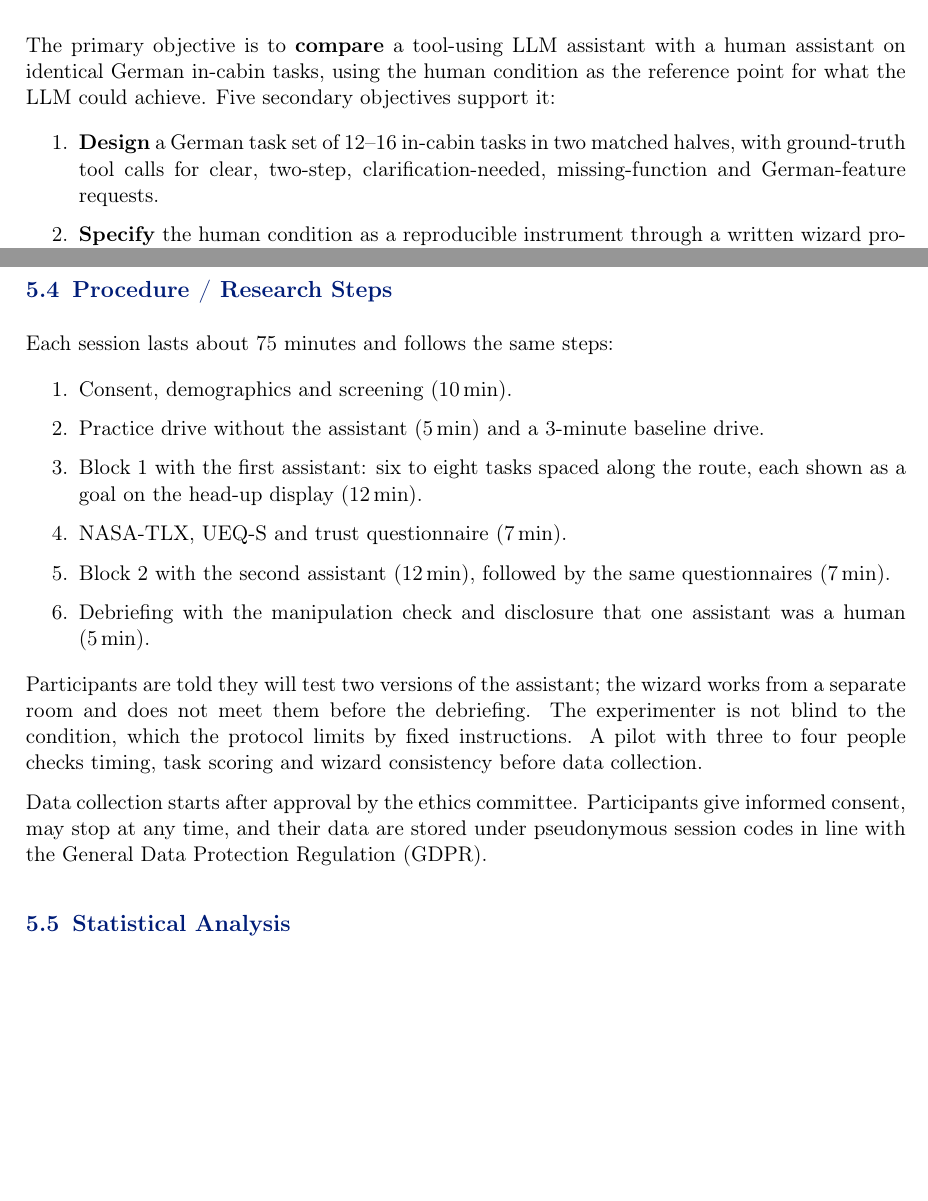
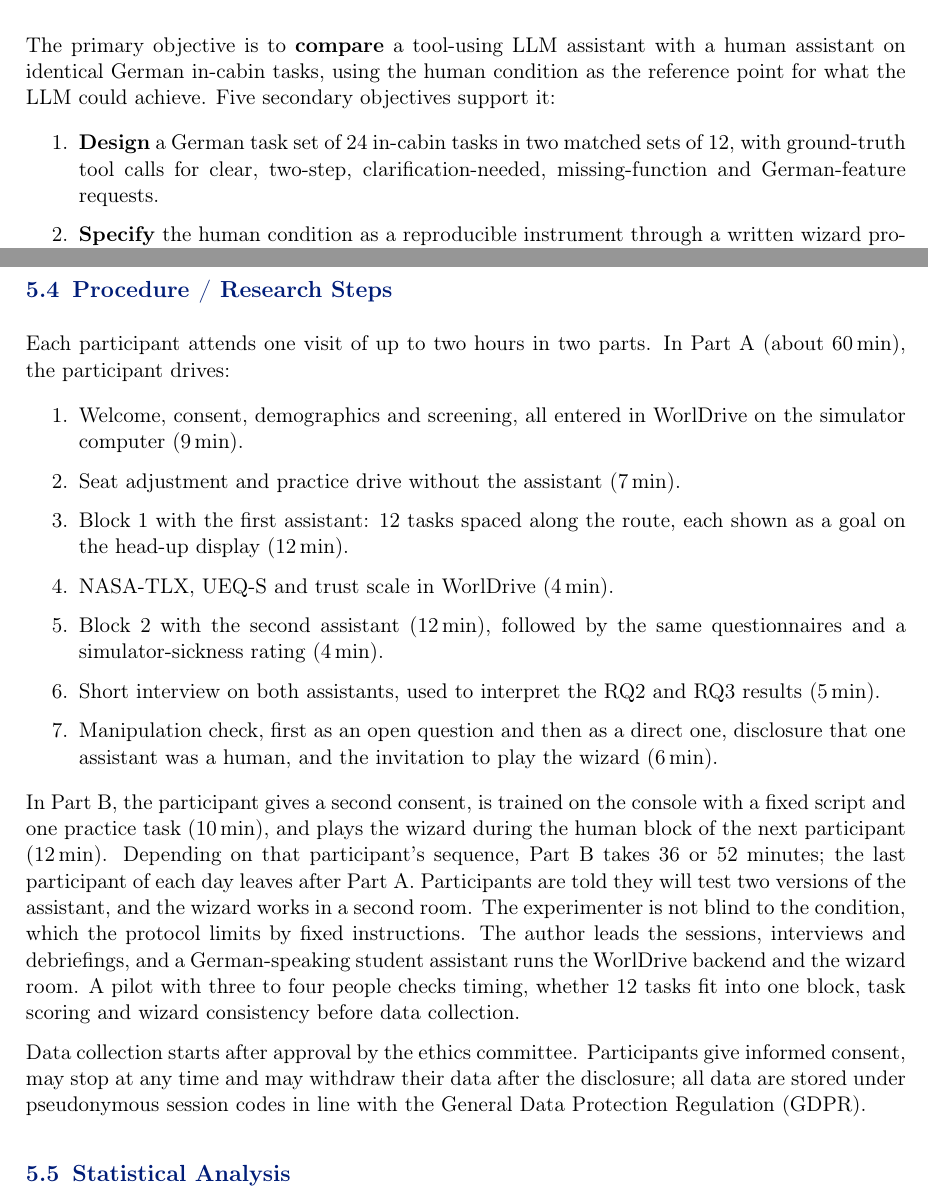
Before and after one commit to mcrumdw/thesis_expose_template, a LaTeX document (expose.tex): two parts of pages 4 and 9 of 13, joined at a grey line, cut so that both start at the same text, the shorter picture padded with empty space. Compiled offline with pdfLaTeX.

Commit message:
C-007: 3, 5.2-5.4 - session procedure: 24 tasks, no baseline drive, Parts A and B
Decided 24 Oct 2026 by Makram: 12 tasks per block until the pilot
review; consent and forms in WorlDrive at the start; pre-task windows
instead of a baseline drive; Part A about 60 min, Part B (wizard role)
36 or 52 min. Rewrites 5.4; updates objective 1, the task-set sentence
in 5.2 and the speed row of Table 4; adds data withdrawal after the
disclosure.

Co-Authored-By: Claude Opus 5.5 <noreply@anthropic.com>
Claude-Session: https://claude.ai/code/session_01RuxqXYxo22StXY23m5H6Nj

```diff
--- a/expose.tex
+++ b/expose.tex
@@ -273,7 +273,7 @@ The primary objective is to \textbf{compare} a tool-using LLM assistant with a h
 Five secondary objectives support it:
 
 \begin{enumerate}
-    \item \textbf{Design} a German task set of 12--16 in-cabin tasks in two matched halves, with ground-truth tool calls for clear, two-step, clarification-needed, missing-function and German-feature requests.
+    \item \textbf{Design} a German task set of 24 in-cabin tasks in two matched sets of 12, with ground-truth tool calls for clear, two-step, clarification-needed, missing-function and German-feature requests.
     \item \textbf{Specify} the human condition as a reproducible instrument through a written wizard protocol, wizard training and a pilot.
     \item \textbf{Conduct} a within-subject driving-simulator study with 36 German-speaking drivers.
     \item \textbf{Analyse} task success, dialogue efficiency, driving behaviour and questionnaire data, and classify every LLM failure on a task the human completed.
@@ -473,23 +473,28 @@ WorlDrive provides the items in English; the German wording is translated and re
 
 \subsection{Procedure / Research Steps}
 
-Each session lasts about 75 minutes and follows the same steps:
+Each participant attends one visit of up to two hours in two parts.
+In Part~A (about 60\,min), the participant drives:
 
 \begin{enumerate}
-    \item Consent, demographics and screening (10\,min).
-    \item Practice drive without the assistant (5\,min) and a 3-minute baseline drive.
-    \item Block~1 with the first assistant: six to eight tasks spaced along the route, each shown as a goal on the head-up display (12\,min).
-    \item NASA-TLX, UEQ-S and trust questionnaire (7\,min).
-    \item Block~2 with the second assistant (12\,min), followed by the same questionnaires (7\,min).
-    \item Debriefing with the manipulation check and disclosure that one assistant was a human (5\,min).
+    \item Welcome, consent, demographics and screening, all entered in WorlDrive on the simulator computer (9\,min).
+    \item Seat adjustment and practice drive without the assistant (7\,min).
+    \item Block~1 with the first assistant: 12 tasks spaced along the route, each shown as a goal on the head-up display (12\,min).
+    \item NASA-TLX, UEQ-S and trust scale in WorlDrive (4\,min).
+    \item Block~2 with the second assistant (12\,min), followed by the same questionnaires and a simulator-sickness rating (4\,min).
+    \item Short interview on both assistants, used to interpret the RQ2 and RQ3 results (5\,min).
+    \item Manipulation check, first as an open question and then as a direct one, disclosure that one assistant was a human, and the invitation to play the wizard (6\,min).
 \end{enumerate}
 
-Participants are told they will test two versions of the assistant; the wizard works from a separate room and does not meet them before the debriefing.
+In Part~B, the participant gives a second consent, is trained on the console with a fixed script and one practice task (10\,min), and plays the wizard during the human block of the next participant (12\,min).
+Depending on that participant's sequence, Part~B takes 36 or 52 minutes; the last participant of each day leaves after Part~A.
+Participants are told they will test two versions of the assistant, and the wizard works in a second room.
 The experimenter is not blind to the condition, which the protocol limits by fixed instructions.
-A pilot with three to four people checks timing, task scoring and wizard consistency before data collection.
+The author leads the sessions, interviews and debriefings, and a German-speaking student assistant runs the WorlDrive backend and the wizard room.
+A pilot with three to four people checks timing, whether 12 tasks fit into one block, task scoring and wizard consistency before data collection.
 
 Data collection starts after approval by the ethics committee.
-Participants give informed consent, may stop at any time, and their data are stored under pseudonymous session codes in line with the General Data Protection Regulation (GDPR).
+Participants give informed consent, may stop at any time and may withdraw their data after the disclosure; all data are stored under pseudonymous session codes in line with the General Data Protection Regulation (GDPR).
 
 \subsection{Statistical Analysis}
 
```
Also changed, not shown: expose.tex (4 more changed lines).
